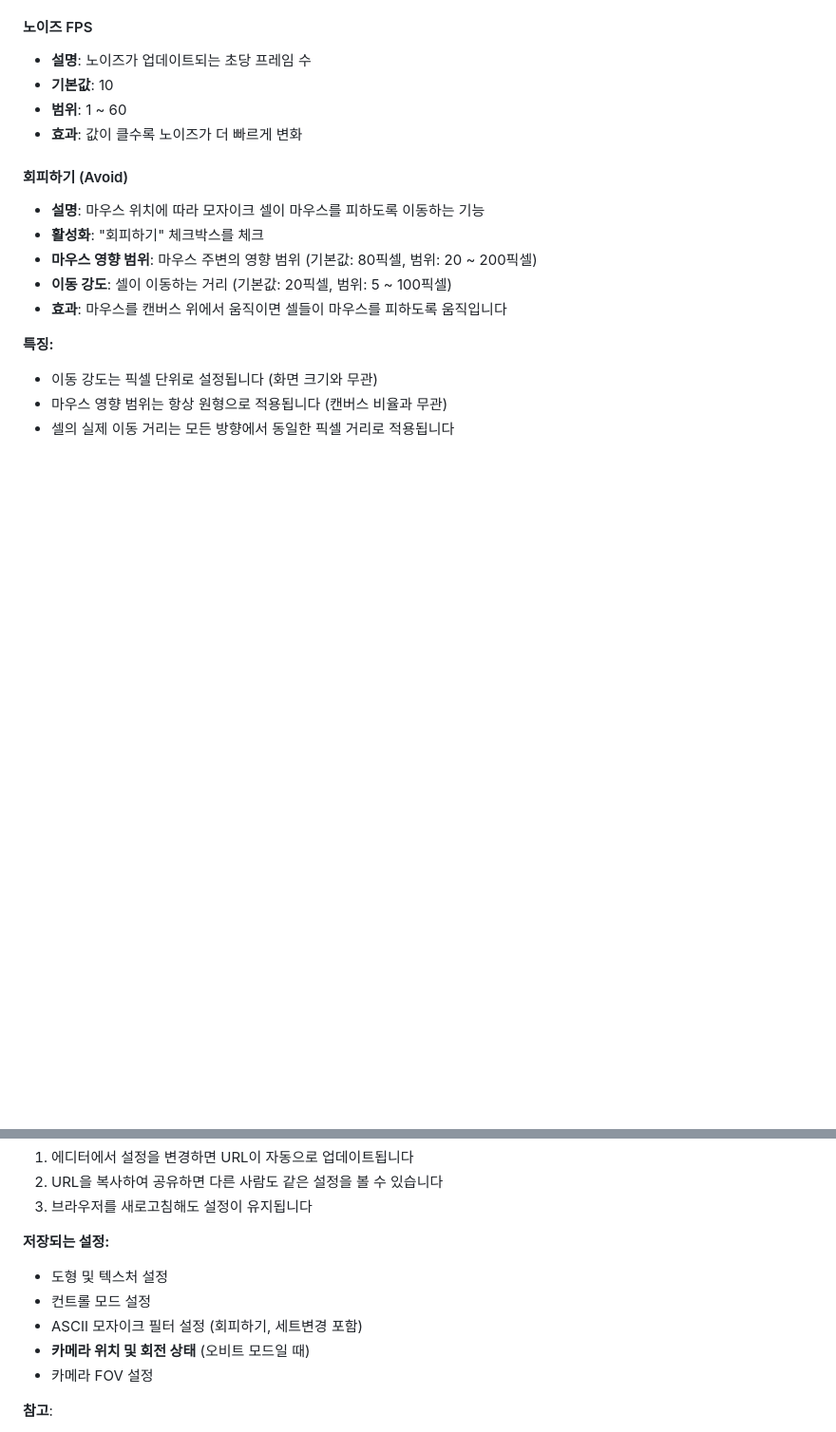
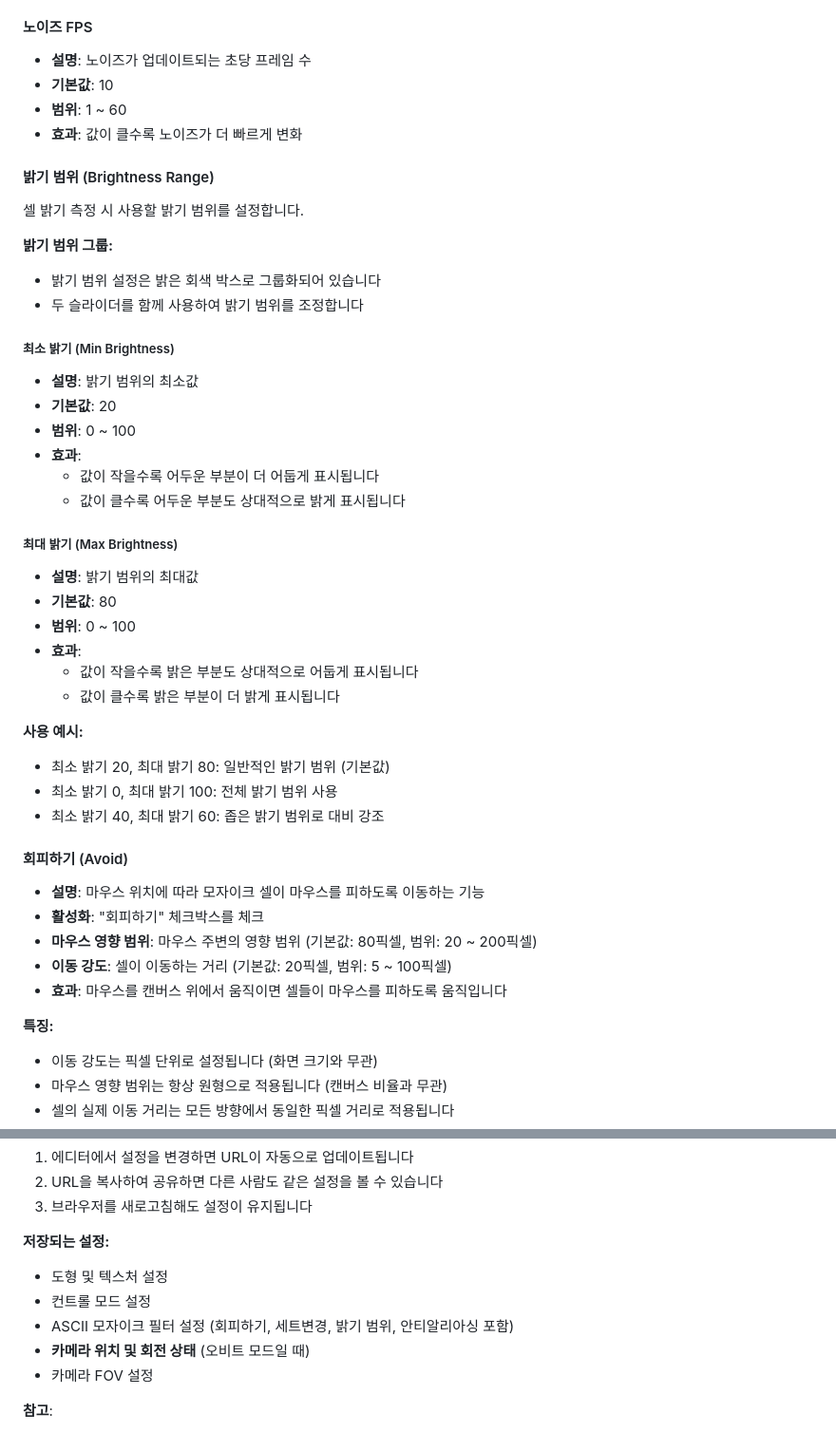
Before and after one commit to hwanghochul/ascmosaic, a Markdown page: docs/EDITOR_GUIDE.md, 2 parts joined by grey strips. Shown at 95% size. GitHub-like rendering; blank space fills up the shorter version.

Commit message:
Add brightness range settings to EDITOR_GUIDE.md; include detailed descriptions for minimum and maximum brightness controls, usage examples, and their effects on mosaic appearance. Update ASCII mosaic filter settings section to reflect new features, enhancing user guidance for brightness adjustments.

```diff
--- a/docs/EDITOR_GUIDE.md
+++ b/docs/EDITOR_GUIDE.md
@@ -265,6 +265,37 @@ ASCII 모자이크 필터는 3D 모델을 ASCII 문자로 변환하여 모자이
 - **범위**: 1 ~ 60
 - **효과**: 값이 클수록 노이즈가 더 빠르게 변화
 
+#### 밝기 범위 (Brightness Range)
+
+셀 밝기 측정 시 사용할 밝기 범위를 설정합니다.
+
+**밝기 범위 그룹:**
+- 밝기 범위 설정은 밝은 회색 박스로 그룹화되어 있습니다
+- 두 슬라이더를 함께 사용하여 밝기 범위를 조정합니다
+
+##### 최소 밝기 (Min Brightness)
+
+- **설명**: 밝기 범위의 최소값
+- **기본값**: 20
+- **범위**: 0 ~ 100
+- **효과**:
+  - 값이 작을수록 어두운 부분이 더 어둡게 표시됩니다
+  - 값이 클수록 어두운 부분도 상대적으로 밝게 표시됩니다
+
+##### 최대 밝기 (Max Brightness)
+
+- **설명**: 밝기 범위의 최대값
+- **기본값**: 80
+- **범위**: 0 ~ 100
+- **효과**:
+  - 값이 작을수록 밝은 부분도 상대적으로 어둡게 표시됩니다
+  - 값이 클수록 밝은 부분이 더 밝게 표시됩니다
+
+**사용 예시:**
+- 최소 밝기 20, 최대 밝기 80: 일반적인 밝기 범위 (기본값)
+- 최소 밝기 0, 최대 밝기 100: 전체 밝기 범위 사용
+- 최소 밝기 40, 최대 밝기 60: 좁은 밝기 범위로 대비 강조
+
 #### 회피하기 (Avoid)
 
 - **설명**: 마우스 위치에 따라 모자이크 셀이 마우스를 피하도록 이동하는 기능
@@ -497,7 +528,7 @@ FTP 클라이언트(FileZilla, WinSCP 등)를 사용하여 서버에 접속합
 **저장되는 설정:**
 - 도형 및 텍스처 설정
 - 컨트롤 모드 설정
-- ASCII 모자이크 필터 설정 (회피하기, 세트변경 포함)
+- ASCII 모자이크 필터 설정 (회피하기, 세트변경, 밝기 범위, 안티알리아싱 포함)
 - **카메라 위치 및 회전 상태** (오비트 모드일 때)
 - 카메라 FOV 설정
 
```
